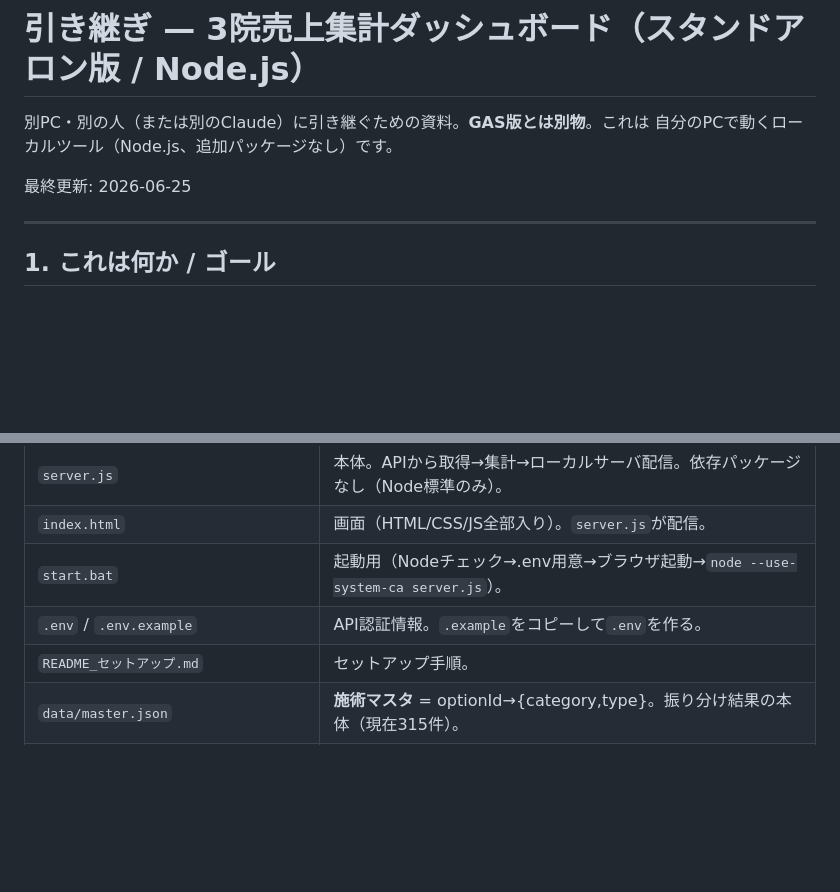
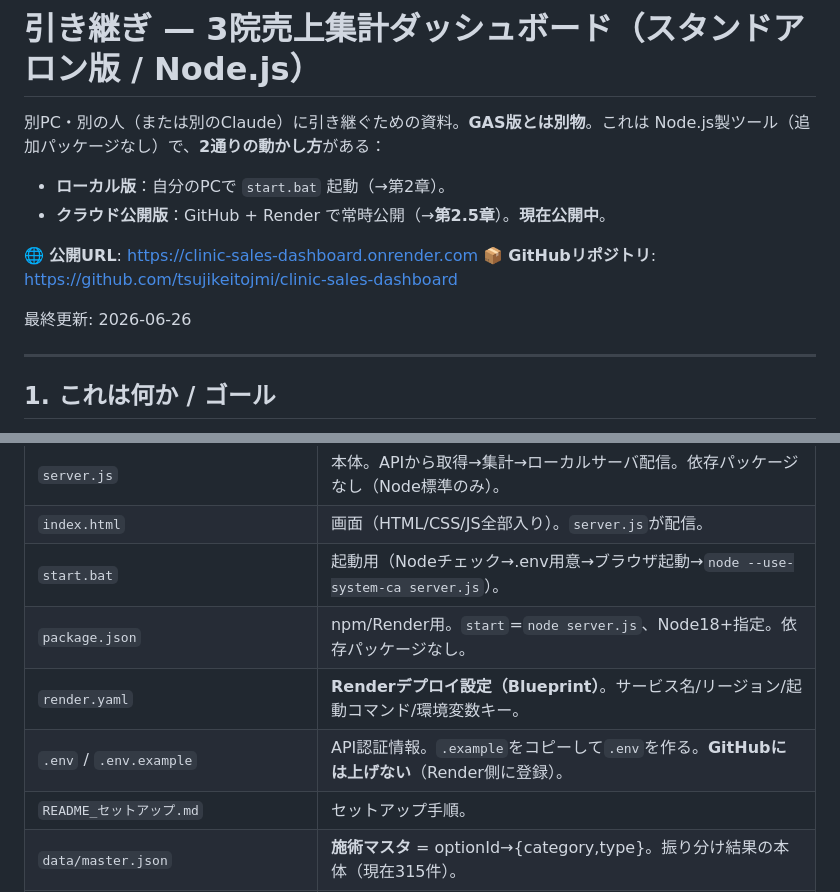
Before and after one commit to tsujikeitojmi/clinic-sales-dashboard, a Markdown page: 引き継ぎ_スタンドアロン版.md, 2 parts joined by grey strips. Drawn GitHub-style; blank space fills up the shorter version.

```diff
--- a/引き継ぎ_スタンドアロン版.md
+++ b/引き継ぎ_スタンドアロン版.md
@@ -1,9 +1,14 @@
 # 引き継ぎ — 3院売上集計ダッシュボード（スタンドアロン版 / Node.js）
 
 別PC・別の人（または別のClaude）に引き継ぐための資料。**GAS版とは別物**。これは
-自分のPCで動くローカルツール（Node.js、追加パッケージなし）です。
+Node.js製ツール（追加パッケージなし）で、**2通りの動かし方**がある：
+- **ローカル版**：自分のPCで `start.bat` 起動（→第2章）。
+- **クラウド公開版**：GitHub + Render で常時公開（→**第2.5章**）。**現在公開中**。
 
-最終更新: 2026-06-25
+🌐 **公開URL**: https://clinic-sales-dashboard.onrender.com
+📦 **GitHubリポジトリ**: https://github.com/tsujikeitojmi/clinic-sales-dashboard
+
+最終更新: 2026-06-26
 
 ---
 
@@ -56,7 +112,9 @@ CLINIC3_... (福岡)
 | `server.js` | 本体。APIから取得→集計→ローカルサーバ配信。依存パッケージなし（Node標準のみ）。 |
 | `index.html` | 画面（HTML/CSS/JS全部入り）。`server.js`が配信。 |
 | `start.bat` | 起動用（Nodeチェック→.env用意→ブラウザ起動→`node --use-system-ca server.js`）。 |
-| `.env` / `.env.example` | API認証情報。`.example`をコピーして`.env`を作る。 |
+| `package.json` | npm/Render用。`start`=`node server.js`、Node18+指定。依存パッケージなし。 |
+| `render.yaml` | **Renderデプロイ設定（Blueprint）**。サービス名/リージョン/起動コマンド/環境変数キー。 |
+| `.env` / `.env.example` | API認証情報。`.example`をコピーして`.env`を作る。**GitHubには上げない**（Render側に登録）。 |
 | `README_セットアップ.md` | セットアップ手順。 |
 | `data/master.json` | **施術マスタ** = optionId→{category,type}。振り分け結果の本体（現在315件）。 |
 | `data/categories.json` | カテゴリ（グループ）一覧。20種を初期登録。振り分けで増える。 |
```
Also changed, not shown: other parts of 引き継ぎ_スタンドアロン版.md (+51 -0 lines).
